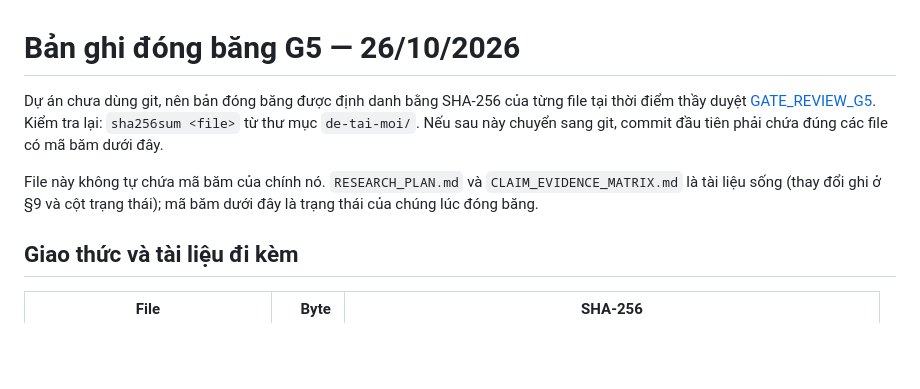
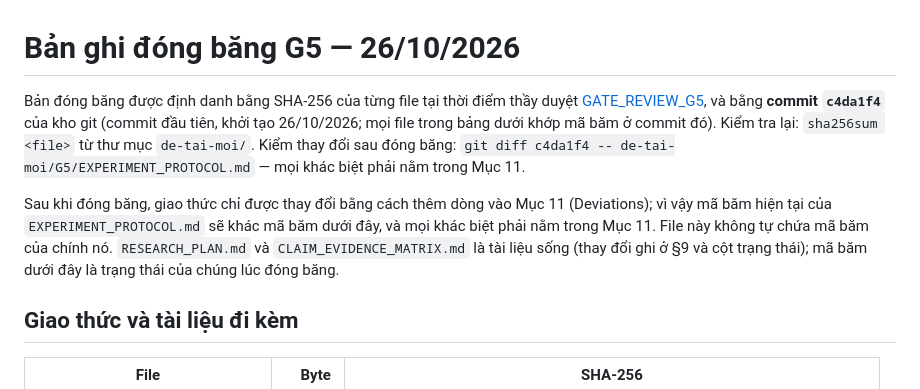
Before and after one commit to DRuanli/icgibbs, a Markdown page: de-tai-moi/G5/FREEZE_RECORD.md, the part around the change. GitHub-like rendering; blank space fills up the shorter version.

```diff
--- a/de-tai-moi/G5/FREEZE_RECORD.md
+++ b/de-tai-moi/G5/FREEZE_RECORD.md
@@ -1,8 +1,8 @@
 # Bản ghi đóng băng G5 — 26/10/2026
 
-Dự án chưa dùng git, nên bản đóng băng được định danh bằng SHA-256 của từng file tại thời điểm thầy duyệt [GATE_REVIEW_G5](GATE_REVIEW_G5.md). Kiểm tra lại: `sha256sum <file>` từ thư mục `de-tai-moi/`. Nếu sau này chuyển sang git, commit đầu tiên phải chứa đúng các file có mã băm dưới đây.
+Bản đóng băng được định danh bằng SHA-256 của từng file tại thời điểm thầy duyệt [GATE_REVIEW_G5](GATE_REVIEW_G5.md), và bằng **commit `c4da1f4`** của kho git (commit đầu tiên, khởi tạo 26/10/2026; mọi file trong bảng dưới khớp mã băm ở commit đó). Kiểm tra lại: `sha256sum <file>` từ thư mục `de-tai-moi/`. Kiểm thay đổi sau đóng băng: `git diff c4da1f4 -- de-tai-moi/G5/EXPERIMENT_PROTOCOL.md` — mọi khác biệt phải nằm trong Mục 11.
 
-File này không tự chứa mã băm của chính nó. `RESEARCH_PLAN.md` và `CLAIM_EVIDENCE_MATRIX.md` là tài liệu sống (thay đổi ghi ở §9 và cột trạng thái); mã băm dưới đây là trạng thái của chúng lúc đóng băng.
+Sau khi đóng băng, giao thức chỉ được thay đổi bằng cách thêm dòng vào Mục 11 (Deviations); vì vậy mã băm hiện tại của `EXPERIMENT_PROTOCOL.md` sẽ khác mã băm dưới đây, và mọi khác biệt phải nằm trong Mục 11. File này không tự chứa mã băm của chính nó. `RESEARCH_PLAN.md` và `CLAIM_EVIDENCE_MATRIX.md` là tài liệu sống (thay đổi ghi ở §9 và cột trạng thái); mã băm dưới đây là trạng thái của chúng lúc đóng băng.
 
 ## Giao thức và tài liệu đi kèm
 | File | Byte | SHA-256 |
```
Also changed, not shown: de-tai-moi/G5/EXPERIMENT_PROTOCOL.md (+2 -2 lines).
